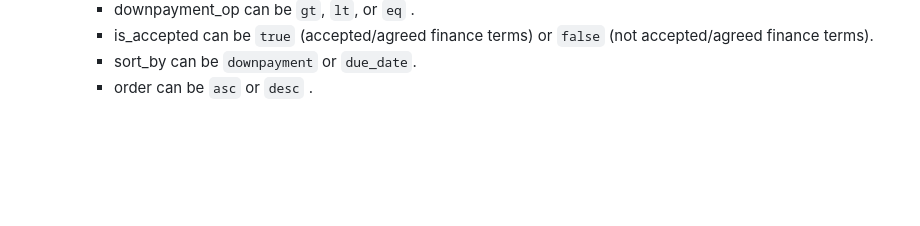
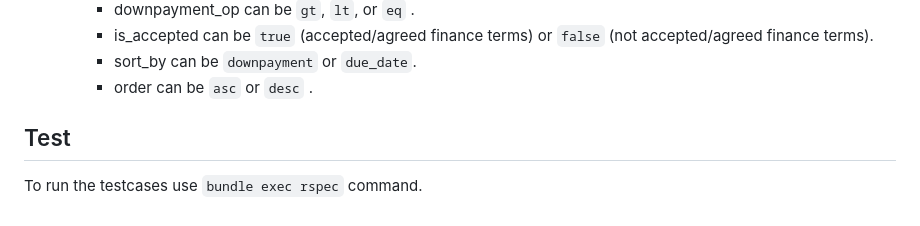
Before and after one commit to pruthak28/InsurancePolicyCalculator, a Markdown page: README.md, the part around the change. Rendered like a GitHub page; blank space fills up the shorter version.

Commit message:
add run testcase command to README

```diff
--- a/README.md
+++ b/README.md
@@ -91,3 +91,6 @@ The system should have
         </ol>
     </li>
 </ol>
+
+## Test
+To run the testcases use <code>bundle exec rspec</code> command.
```
